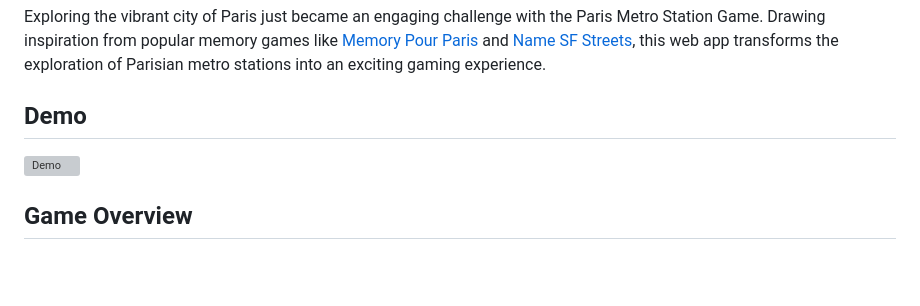
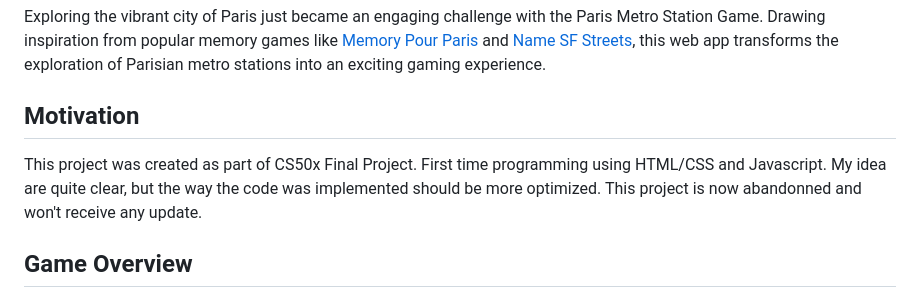
Before and after one commit to zhngstl/MetroParisMemory, a Markdown page: README.md, the part around the change. Drawn GitHub-style; blank space fills up the shorter version; grey boxes are pictures that could not be loaded.

```diff
--- a/README.md
+++ b/README.md
@@ -4,8 +4,8 @@
 
 Exploring the vibrant city of Paris just became an engaging challenge with the Paris Metro Station Game. Drawing inspiration from popular memory games like [Memory Pour Paris](https://memory.pour.paris/) and [Name SF Streets](https://carvin.github.io/sf-street-names/), this web app transforms the exploration of Parisian metro stations into an exciting gaming experience.
 
-## Demo
-[![Demo](https://markdown-videos-api.jorgenkh.no/url?url=https%3A%2F%2Fyoutu.be%2FZF4eB_3864Q)](https://youtu.be/ZF4eB_3864Q)
+## Motivation
+This project was created as part of CS50x Final Project. First time programming using HTML/CSS and Javascript. My idea are quite clear, but the way the code was implemented should be more optimized. This project is now abandonned and won't receive any update.
 
 ## Game Overview
 
```
